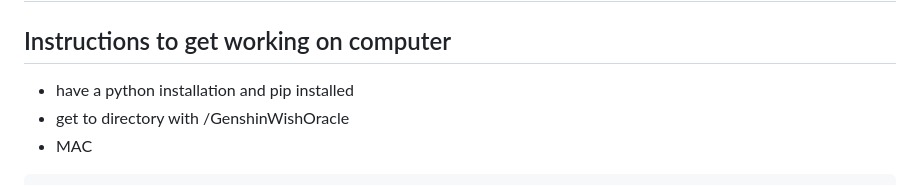
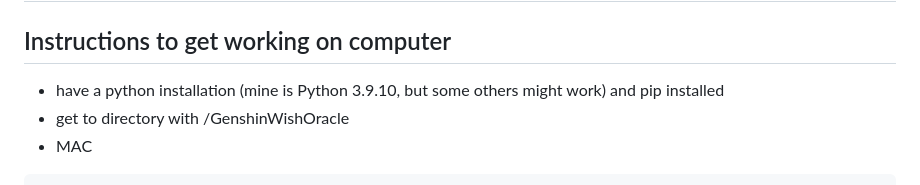
Before and after one commit to charliedilorenzo/GenshinWishOracle, a Markdown page: README.md, the part around the change. GitHub-like rendering.

````diff
--- a/README.md
+++ b/README.md
@@ -1,7 +1,7 @@
 # Genshin Wish Oracle
 
 ## Instructions to get working on computer
-- have a python installation and pip installed
+- have a python installation (mine is Python 3.9.10, but some others might work) and pip installed
 - get to directory with /GenshinWishOracle
 - MAC
 ```
````
